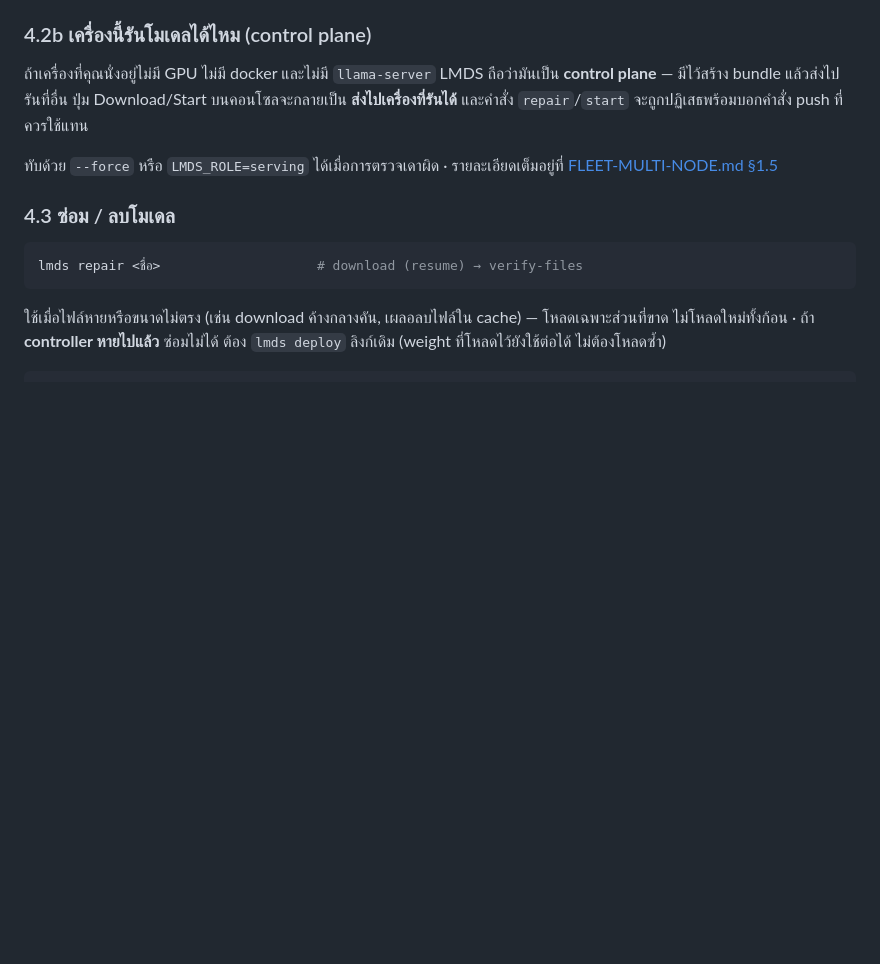
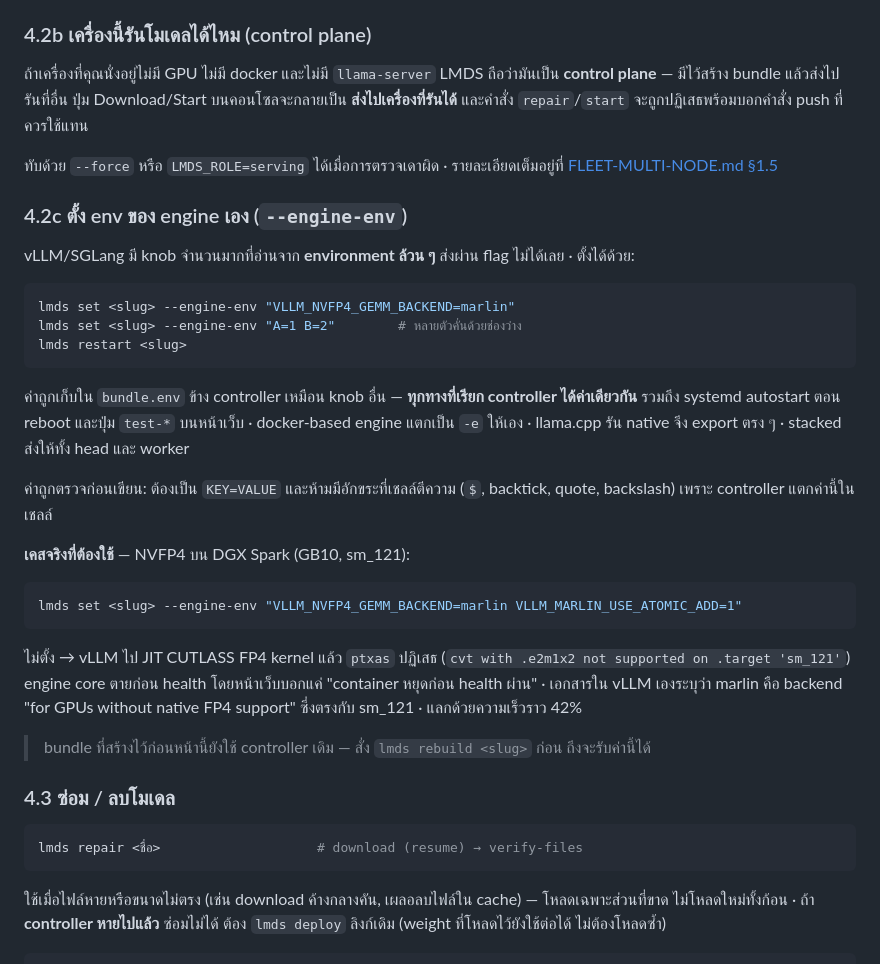
Before and after one commit to neronain/AutoDeployDGXProject, a Markdown page: docs/USAGE.md, the part around the change. Drawn GitHub-style; blank space fills up the shorter version.

Commit message:
USAGE: วิธีตั้ง env ของ engine + เคส NVFP4 บน sm_121

````diff
--- a/docs/USAGE.md
+++ b/docs/USAGE.md
@@ -568,6 +568,39 @@ lmds stop --all                                                # ปิดทั
 
 ทับด้วย `--force` หรือ `LMDS_ROLE=serving` ได้เมื่อการตรวจเดาผิด · รายละเอียดเต็มอยู่ที่
 [FLEET-MULTI-NODE.md §1.5](FLEET-MULTI-NODE.md)
+
+### 4.2c ตั้ง env ของ engine เอง (`--engine-env`)
+
+vLLM/SGLang มี knob จำนวนมากที่อ่านจาก **environment ล้วน ๆ** ส่งผ่าน flag ไม่ได้เลย ·
+ตั้งได้ด้วย:
+
+```bash
+lmds set <slug> --engine-env "VLLM_NVFP4_GEMM_BACKEND=marlin"
+lmds set <slug> --engine-env "A=1 B=2"        # หลายตัวคั่นด้วยช่องว่าง
+lmds restart <slug>
+```
+
+ค่าถูกเก็บใน `bundle.env` ข้าง controller เหมือน knob อื่น — **ทุกทางที่เรียก controller
+ได้ค่าเดียวกัน** รวมถึง systemd autostart ตอน reboot และปุ่ม `test-*` บนหน้าเว็บ ·
+docker-based engine แตกเป็น `-e` ให้เอง · llama.cpp รัน native จึง export ตรง ๆ ·
+stacked ส่งให้ทั้ง head และ worker
+
+ค่าถูกตรวจก่อนเขียน: ต้องเป็น `KEY=VALUE` และห้ามมีอักขระที่เชลล์ตีความ (`$`, backtick,
+quote, backslash) เพราะ controller แตกค่านี้ในเชลล์
+
+**เคสจริงที่ต้องใช้** — NVFP4 บน DGX Spark (GB10, sm_121):
+
+```bash
+lmds set <slug> --engine-env "VLLM_NVFP4_GEMM_BACKEND=marlin VLLM_MARLIN_USE_ATOMIC_ADD=1"
+```
+
+ไม่ตั้ง → vLLM ไป JIT CUTLASS FP4 kernel แล้ว `ptxas` ปฏิเสธ
+(`cvt with .e2m1x2 not supported on .target 'sm_121'`) engine core ตายก่อน health
+โดยหน้าเว็บบอกแค่ "container หยุดก่อน health ผ่าน" · เอกสารใน vLLM เองระบุว่า marlin คือ
+backend "for GPUs without native FP4 support" ซึ่งตรงกับ sm_121 · แลกด้วยความเร็วราว 42%
+
+> bundle ที่สร้างไว้ก่อนหน้านี้ยังใช้ controller เดิม — สั่ง `lmds rebuild <slug>` ก่อน
+> ถึงจะรับค่านี้ได้
 
 ### 4.3 ซ่อม / ลบโมเดล
 
````
